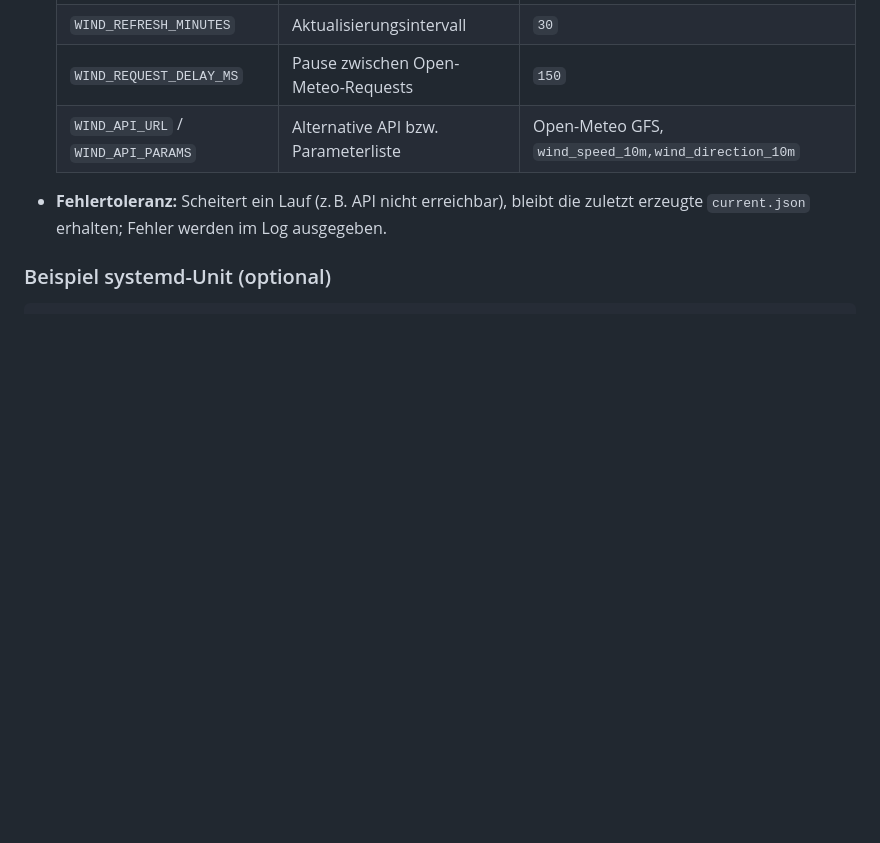
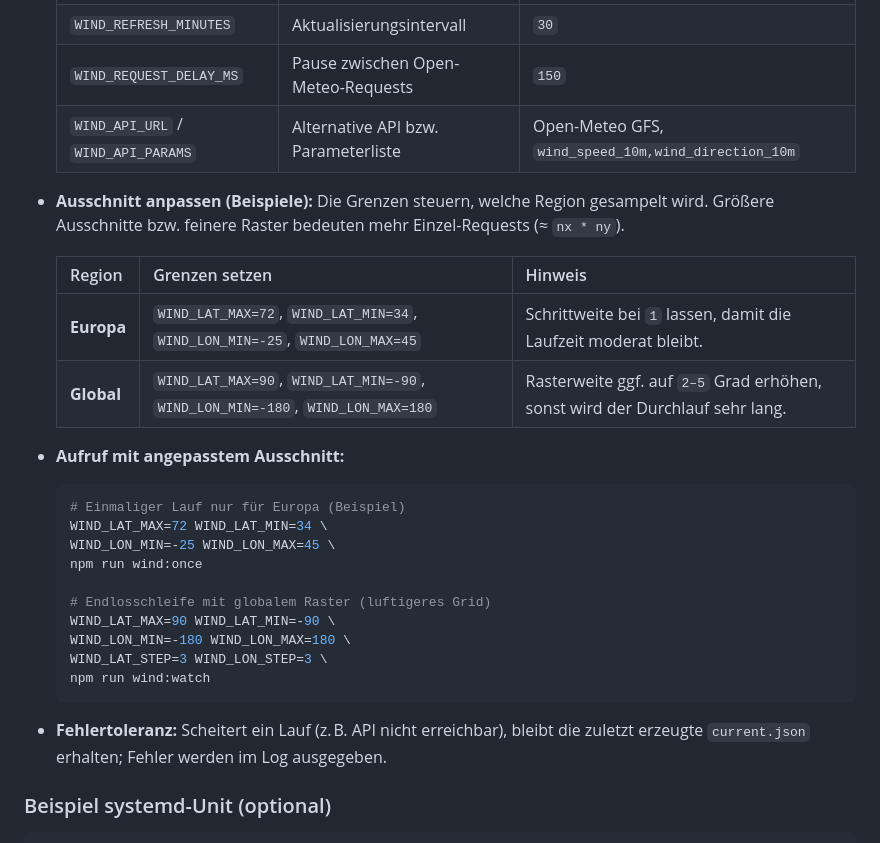
Before and after one commit to Happyfeet01/wetterradar, a Markdown page: README.md, the part around the change. Rendered like a GitHub page; blank space fills up the shorter version.

Commit message:
Document wind region configuration examples

````diff
--- a/README.md
+++ b/README.md
@@ -58,6 +58,28 @@ Interaktive Wetterkarte mit Radar- und Satellitenanimation, Wind-Partikelfeld un
   | `WIND_REQUEST_DELAY_MS` | Pause zwischen Open-Meteo-Requests | `150` |
   | `WIND_API_URL` / `WIND_API_PARAMS` | Alternative API bzw. Parameterliste | Open-Meteo GFS, `wind_speed_10m,wind_direction_10m` |
 
+- **Ausschnitt anpassen (Beispiele):** Die Grenzen steuern, welche Region gesampelt wird. Größere Ausschnitte bzw. feinere Raster bedeuten mehr Einzel-Requests (≈ `nx * ny`).
+
+  | Region | Grenzen setzen | Hinweis |
+  | --- | --- | --- |
+  | **Europa** | `WIND_LAT_MAX=72`, `WIND_LAT_MIN=34`, `WIND_LON_MIN=-25`, `WIND_LON_MAX=45` | Schrittweite bei `1` lassen, damit die Laufzeit moderat bleibt. |
+  | **Global** | `WIND_LAT_MAX=90`, `WIND_LAT_MIN=-90`, `WIND_LON_MIN=-180`, `WIND_LON_MAX=180` | Rasterweite ggf. auf `2–5` Grad erhöhen, sonst wird der Durchlauf sehr lang. |
+
+- **Aufruf mit angepasstem Ausschnitt:**
+
+  ```bash
+  # Einmaliger Lauf nur für Europa (Beispiel)
+  WIND_LAT_MAX=72 WIND_LAT_MIN=34 \
+  WIND_LON_MIN=-25 WIND_LON_MAX=45 \
+  npm run wind:once
+
+  # Endlosschleife mit globalem Raster (luftigeres Grid)
+  WIND_LAT_MAX=90 WIND_LAT_MIN=-90 \
+  WIND_LON_MIN=-180 WIND_LON_MAX=180 \
+  WIND_LAT_STEP=3 WIND_LON_STEP=3 \
+  npm run wind:watch
+  ```
+
 - **Fehlertoleranz:** Scheitert ein Lauf (z. B. API nicht erreichbar), bleibt die zuletzt erzeugte `current.json` erhalten; Fehler werden im Log ausgegeben.
 
 ### Beispiel systemd-Unit (optional)
````
